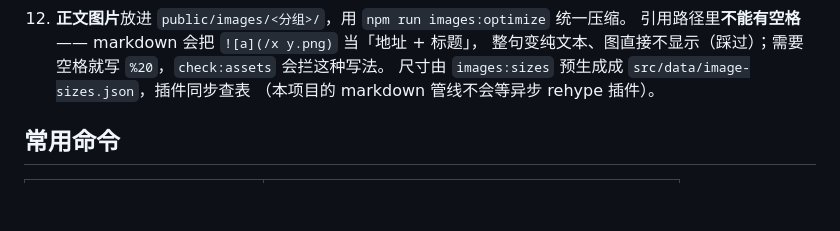
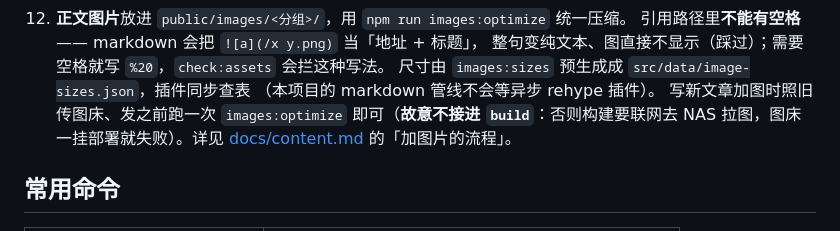
Before and after one commit to Shtraiy/astro-aya-project, a Markdown page: README.md, the part around the change. Rendered like a GitHub page; blank space fills up the shorter version.

```diff
--- a/README.md
+++ b/README.md
@@ -136,6 +136,9 @@ docs/                      详细文档：content / data-sync / deploy
     整句变纯文本、图直接不显示（踩过）；需要空格就写 `%20`，`check:assets` 会拦这种写法。
     尺寸由 `images:sizes` 预生成成 `src/data/image-sizes.json`，插件同步查表
     （本项目的 markdown 管线不会等异步 rehype 插件）。
+    写新文章加图时照旧传图床、发之前跑一次 `images:optimize` 即可（**故意不接进
+    `build`**：否则构建要联网去 NAS 拉图，图床一挂部署就失败）。详见
+    [docs/content.md](docs/content.md) 的「加图片的流程」。
 
 ## 常用命令
 
```
Also changed, not shown: docs/content.md (+23 -2 lines).
